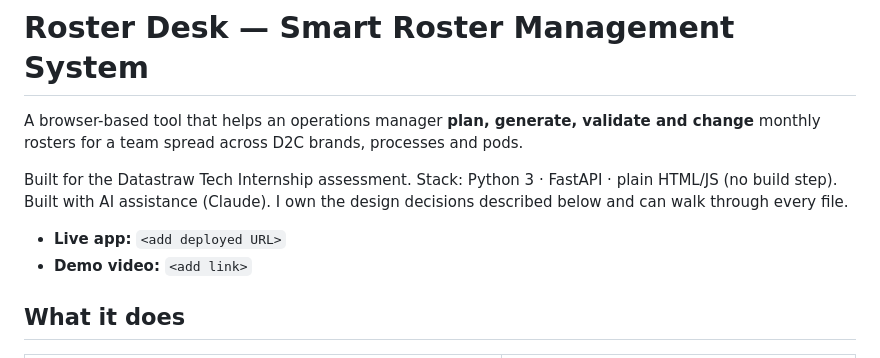
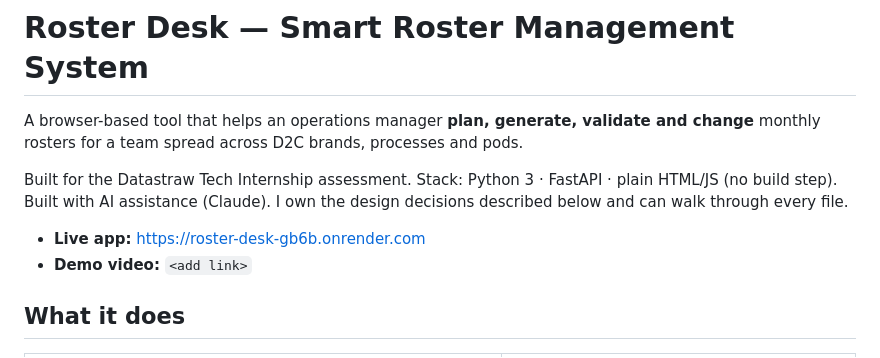
Before and after one commit to Shivesh1p/roster-desk, a Markdown page: README.md, the part around the change. GitHub-like rendering.

Commit message:
Add live URL to README

```diff
--- a/README.md
+++ b/README.md
@@ -5,7 +5,7 @@ A browser-based tool that helps an operations manager **plan, generate, validate
 Built for the Datastraw Tech Internship assessment. Stack: Python 3 · FastAPI · plain HTML/JS (no build step).
 Built with AI assistance (Claude). I own the design decisions described below and can walk through every file.
 
-- **Live app:** `<add deployed URL>`
+- **Live app:** https://roster-desk-gb6b.onrender.com
 - **Demo video:** `<add link>`
 
 ## What it does
```
